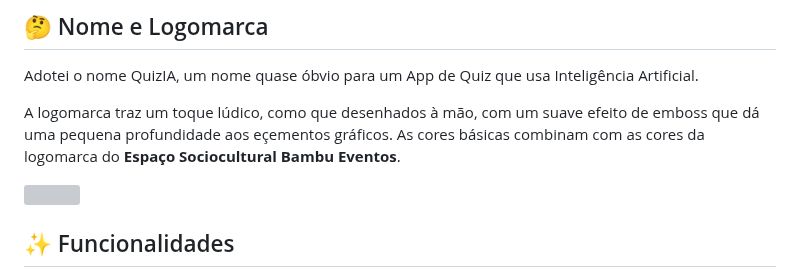
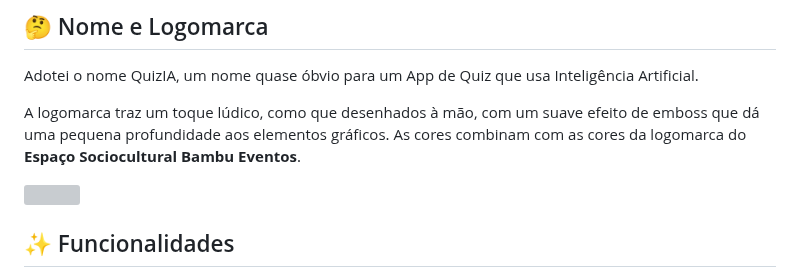
Before and after one commit to Marcos-Leao/QuizGenerator, a Markdown page: README.md, the part around the change. GitHub-like rendering; grey boxes are pictures that could not be loaded.

```diff
--- a/README.md
+++ b/README.md
@@ -46,7 +46,7 @@ O **Quiz Game com Google Gemini API** é uma aplicação web interativa que util
 
 Adotei o nome QuizIA, um nome quase óbvio para um App de Quiz que usa Inteligência Artificial.
 
-A logomarca traz um toque lúdico, como que desenhados à mão, com um suave efeito de emboss que dá uma pequena profundidade aos eçementos gráficos. As cores básicas combinam com as cores da logomarca do **Espaço Sociocultural Bambu Eventos**.
+A logomarca traz um toque lúdico, como que desenhados à mão, com um suave efeito de emboss que dá uma pequena profundidade aos elementos gráficos. As cores combinam com as cores da logomarca do **Espaço Sociocultural Bambu Eventos**.
 
 <img src="/QuizIA-LOGO.png" width="160" />
 
```
